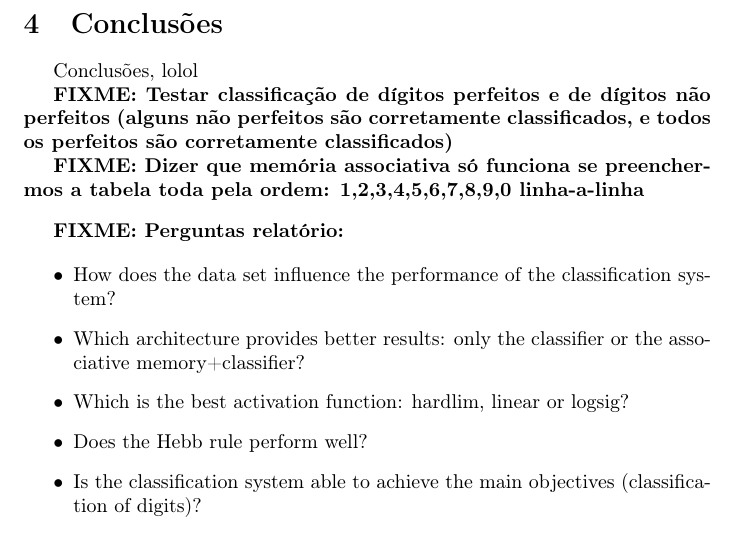
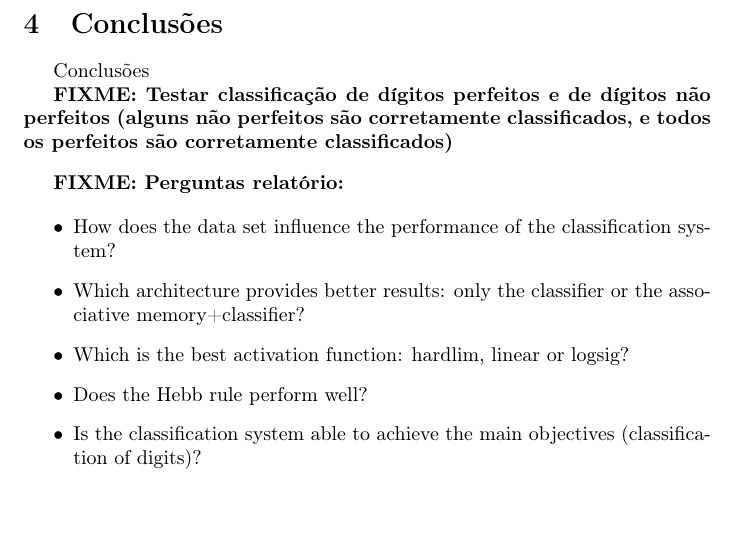
Before and after one commit to jpleitao/Aprendizagem-Computacional, a LaTeX document (TP2/Report/Report.tex): part of page 9 of 9, cut so that both start at the same text. Compiled offline with pdfLaTeX.

Commit message:
More changes

```diff
--- a/TP2/Report/Report.tex
+++ b/TP2/Report/Report.tex
@@ -161,11 +161,10 @@ Descrição de como fizémos os casos de teste, dimensões, etc
 
 \section{Conclusões}
 
-Conclusões, lolol
+Conclusões
 
 \textbf{FIXME: Testar classificação de dígitos perfeitos e de dígitos não perfeitos (alguns não perfeitos são corretamente classificados, e todos os perfeitos são corretamente classificados)}
 
-\textbf{FIXME: Dizer que memória associativa só funciona se preenchermos a tabela toda pela ordem: 1,2,3,4,5,6,7,8,9,0 linha-a-linha}
 
 \vspace{.3cm}
 
```
Also changed, not shown: TP2/Report/Report.pdf, 2 other files.
